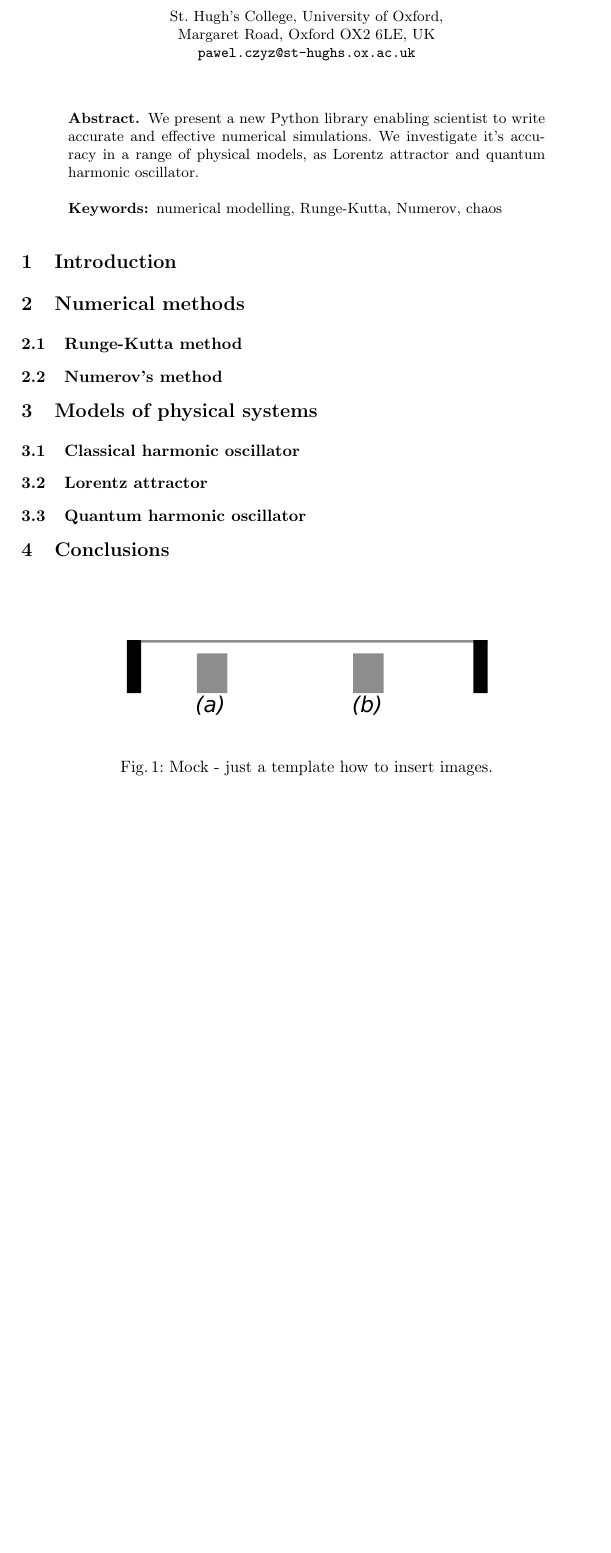
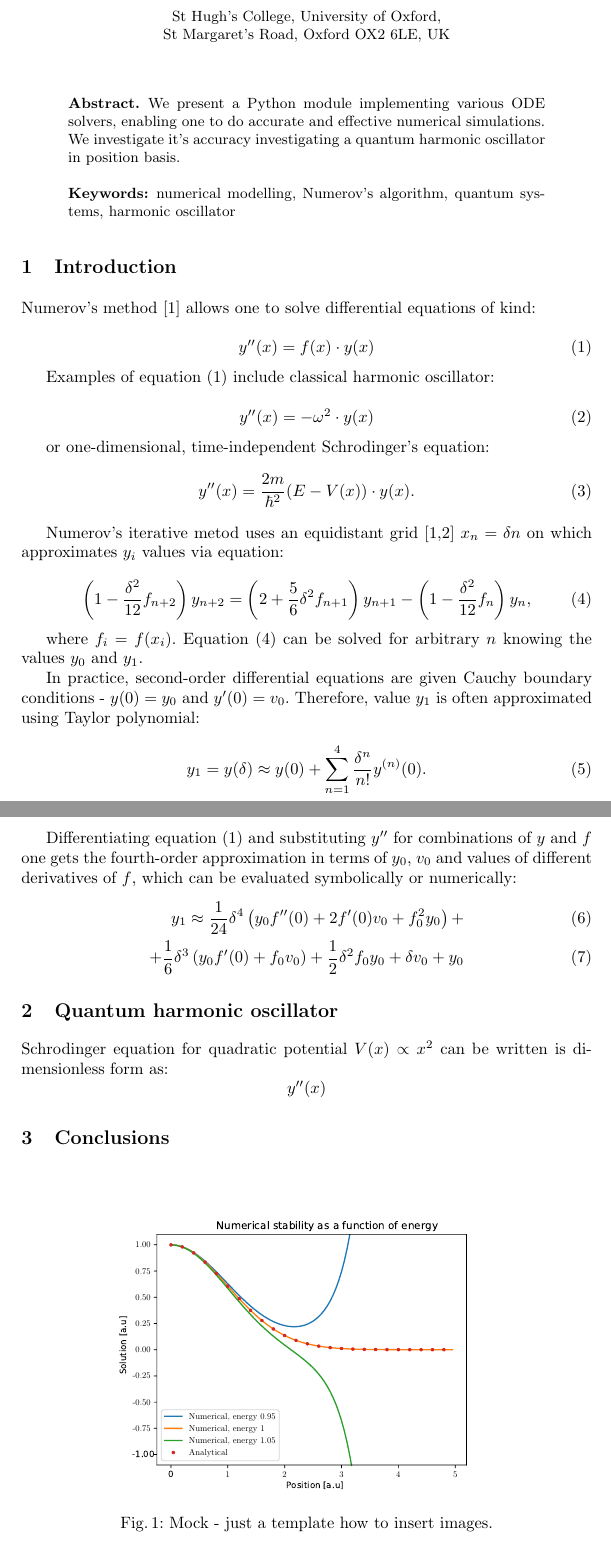
Before and after one commit to pawel-czyz/ODE-Solvers, a LaTeX paper (report/oscillator/main.tex): part of page 1 of 2 before the commit and two parts of pages 1 and 2 of 3 after it, the two joined at a grey line, cut so that both start at the same text, the shorter picture padded with empty space. The pictures show the PDF file report/oscillator/main.pdf that the author committed with the source.

Commit message:
Oscillator report started

```diff
--- a/report/oscillator/main.tex
+++ b/report/oscillator/main.tex
@@ -9,40 +9,75 @@
 
 \begin{document}
 
-\title{Numerical modelling of physical systems}
-\author{ Pawel Czyz }
+\title{Numerical modelling of quantum harmonic oscillator}
+\author{Pawel Czyz}
 
 \authorrunning{Pawel Czyz}
 
-\institute{St. Hugh's College, University of Oxford,\\
-Margaret Road, Oxford OX2 6LE, UK\\
-\email{pawel.czyz@st-hughs.ox.ac.uk}}
+\institute{St Hugh's College, University of Oxford,\\
+St Margaret's Road, Oxford OX2 6LE, UK}
 
 \maketitle
 
 \begin{abstract}
-We present a new Python library enabling scientist to write accurate and effective numerical simulations. We investigate it's accuracy in a range of physical
-models, as Lorentz attractor and quantum harmonic oscillator.
+We present a Python module implementing various ODE solvers, enabling one to do accurate and effective numerical simulations. We investigate it's accuracy investigating a quantum harmonic oscillator in position basis.
 
-\keywords{numerical modelling, Runge-Kutta, Numerov, chaos}
+\keywords{numerical modelling, Numerov's algorithm, quantum systems, harmonic oscillator}
 \end{abstract}
 
 \section{Introduction}
+Numerov's method [1] allows one to solve differential equations of kind:
 
-\section{Numerical methods}
-\subsection{Runge-Kutta method}
-\subsection{Numerov's method}
+\begin{equation}
+\label{eq:num}
+	y''(x) = f(x)\cdot y(x)
+\end{equation}
 
-\section{Models of physical systems}
-\subsection{Classical harmonic oscillator}
-\subsection{Lorentz attractor}
-\subsection{Quantum harmonic oscillator}
+Examples of equation (\ref{eq:num}) include classical harmonic oscillator:
 
+\begin{equation}
+\label{eq:harm}
+	y''(x) = -\omega^2\cdot y(x)
+\end{equation}
+
+or one-dimensional, time-independent Schrodinger's equation:
+\begin{equation}
+\label{eq:quant}
+	y''(x)=\frac{2m}{\hbar^2}(E-V(x))\cdot y(x).
+\end{equation}
+
+Numerov's iterative metod uses an equidistant grid [1,2] $x_n=\delta n$ on which approximates $y_i$ values via equation:
+
+\begin{equation}
+\label{eq:iter}
+	\left(1-\frac {\delta^2}{12}f_{n+2}\right)y_{n+2}=\left(2+\frac 56\delta^2 f_{n+1}\right)y_{n+1}-\left(1-\frac{\delta^2}{12}f_n\right)y_n,
+\end{equation}
+
+where $f_i=f(x_i)$. Equation (\ref{eq:iter}) can be solved for arbitrary $n$ knowing the values $y_0$ and $y_1$.
+
+In practice, second-order differential equations are given Cauchy boundary conditions - $y(0)=y_0$ and $y'(0)=v_0$. Therefore, value $y_1$ is often approximated
+using Taylor polynomial:
+\begin{equation}
+\label{eq:taylor}
+y_1=y(\delta)\approx y(0)+ \sum_{n=1}^4 \frac{\delta^n}{n!} y^{(n)}(0).
+\end{equation}
+
+Differentiating equation (\ref{eq:num}) and substituting $y''$ for combinations of $y$ and $f$ one gets the fourth-order approximation in terms of $y_0$, $v_0$ and values of different derivatives of $f$, which can be evaluated symbolically or numerically:
+\begin{align}
+\label{eq:approx}
+	y_1 \approx \frac{1}{24} \delta ^4\left(y_0 f''(0)+2 f'(0) v_0+f_0^2 y_0\right) + \\
+	+\frac{1}{6} \delta ^3 \left(y_0 f'(0) +f_0 v_0\right)+\frac{1}{2} \delta ^2 f_0
+   y_0+\delta  v_0+y_0
+\end{align}
+
+\section{Quantum harmonic oscillator}
+Schrodinger equation for quadratic potential $V(x)\propto x^2$ can be written is dimensionless form as:
+$$y''(x)$$
 \section{Conclusions}
 
 \begin{figure}
 \centering
-\includegraphics[width=0.7\textwidth]{images/setup}
+\includegraphics[width=0.7\textwidth]{images/Quantum_oscillator-0}
 \caption{Mock - just a template how to insert images.}
 \label{fig:mock}
 \end{figure}
```
Also changed, not shown: report/oscillator/Makefile, report/oscillator/main.bbl (deleted), report/oscillator/main.pdf, report/oscillator/main.tex (13 more changed lines), 3 other files.
